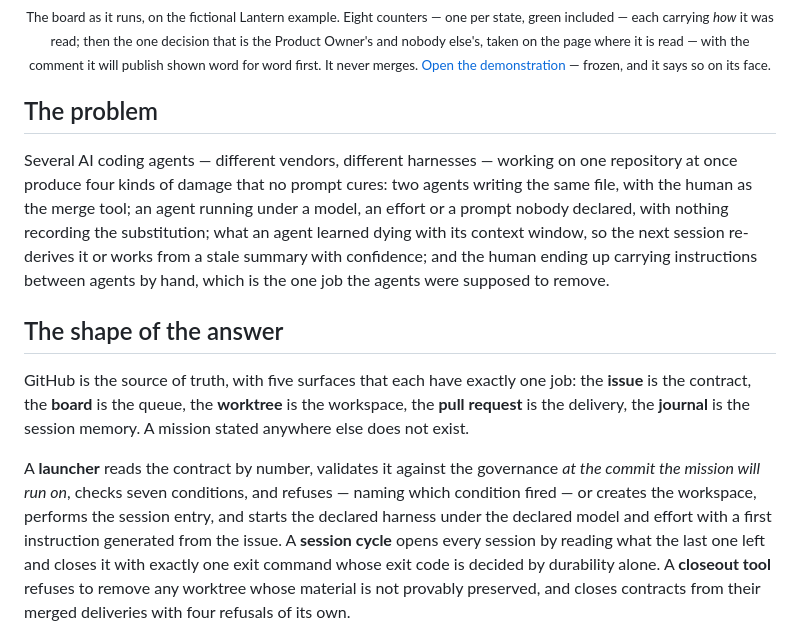
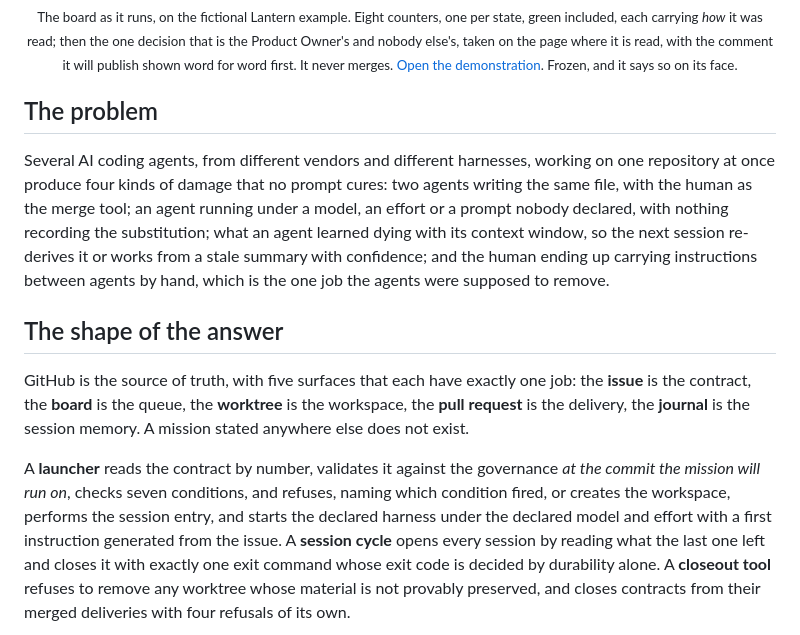
Before and after one commit to Simon-Pacifae-Dupont/Guildwork, a Markdown page: README.md, the part around one of its changes. Drawn GitHub-style.

```diff
--- a/README.md
+++ b/README.md
@@ -29,13 +27,12 @@ page is: the board reader below, which you can open right now.
 
 <p align="center">
   <a href="https://simon-pacifae-dupont.github.io/Guildwork/demo/board/"><img alt="The board on the fictional Lantern example: eight counters, one per state, each carrying how it was read, and one decision card with an approve or hold choice and the exact comment it would publish." src="brand/board-demo-dark.png" width="880"></a><br>
-  <sub>The board as it runs, on the fictional Lantern example. Eight counters — one per state, green included — each carrying <em>how</em> it was read; then the one decision that is the Product Owner's and nobody else's, taken on the page where it is read — with the comment it will publish shown word for word first. It never merges. <a href="https://simon-pacifae-dupont.github.io/Guildwork/demo/board/">Open the demonstration</a> — frozen, and it says so on its face.</sub>
+  <sub>The board as it runs, on the fictional Lantern example. Eight counters, one per state, green included, each carrying <em>how</em> it was read; then the one decision that is the Product Owner's and nobody else's, taken on the page where it is read, with the comment it will publish shown word for word first. It never merges. <a href="https://simon-pacifae-dupont.github.io/Guildwork/demo/board/">Open the demonstration</a>. Frozen, and it says so on its face.</sub>
 </p>
 
 ## The problem
 
-Several AI coding agents — different vendors, different harnesses — working
-on one repository at once produce four kinds of damage that no prompt
+Several AI coding agents, from different vendors and different harnesses, working on one repository at once produce four kinds of damage that no prompt
 cures: two agents writing the same file, with the human as the merge tool;
 an agent running under a model, an effort or a prompt nobody declared, with
 nothing recording the substitution; what an agent learned dying with its
@@ -54,8 +51,7 @@ exist.
 
 A **launcher** reads the contract by number, validates it against the
 governance *at the commit the mission will run on*, checks seven
-conditions, and refuses — naming which condition fired — or creates the
-workspace, performs the session entry, and starts the declared harness
+conditions, and refuses, naming which condition fired, or creates the workspace, performs the session entry, and starts the declared harness
 under the declared model and effort with a first instruction generated
 from the issue. A **session cycle** opens every session by reading what
 the last one left and closes it with exactly one exit command whose exit
```
Also changed, not shown: other parts of README.md (+35 -43 lines).
